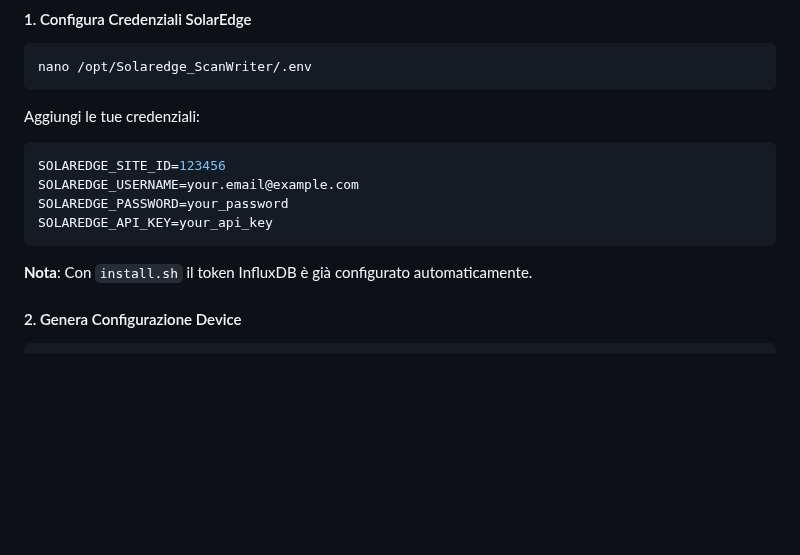
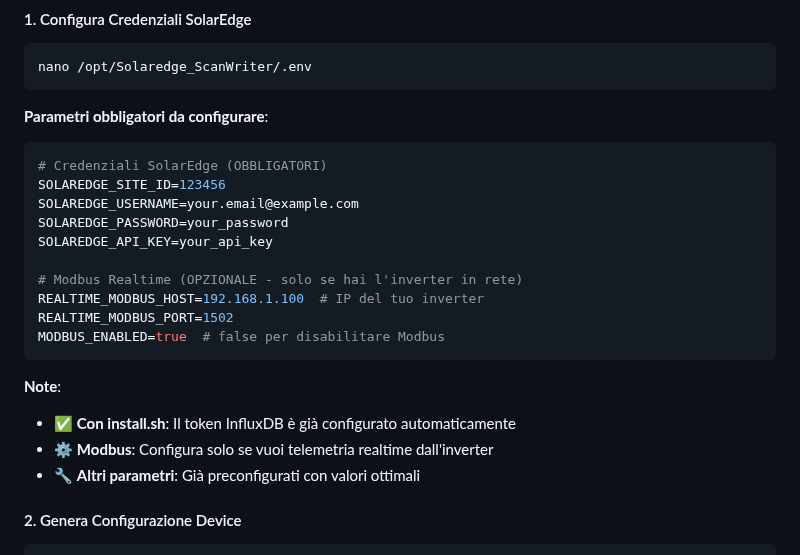
Before and after one commit to frezeen/Solaredge_ScanWriter, a Markdown page: README.md, the part around the change. GitHub-like rendering; blank space fills up the shorter version.

Commit message:
docs: complete .env configuration section
- Add missing Modbus configuration parameters
- Clarify which parameters are REQUIRED vs OPTIONAL
- Include REALTIME_MODBUS_HOST, REALTIME_MODBUS_PORT, MODBUS_ENABLED
- Add notes about when to configure Modbus (only if inverter accessible)
- Mention that other parameters are pre-configured optimally

````diff
--- a/README.md
+++ b/README.md
@@ -167,16 +167,25 @@ cp .env.example .env && nano .env
 nano /opt/Solaredge_ScanWriter/.env
 ```
 
-Aggiungi le tue credenziali:
+**Parametri obbligatori da configurare**:
 
 ```bash
+# Credenziali SolarEdge (OBBLIGATORI)
 SOLAREDGE_SITE_ID=123456
 SOLAREDGE_USERNAME=your.email@example.com
 SOLAREDGE_PASSWORD=your_password
 SOLAREDGE_API_KEY=your_api_key
+
+# Modbus Realtime (OPZIONALE - solo se hai l'inverter in rete)
+REALTIME_MODBUS_HOST=192.168.1.100  # IP del tuo inverter
+REALTIME_MODBUS_PORT=1502
+MODBUS_ENABLED=true  # false per disabilitare Modbus
 ```
 
-**Nota**: Con `install.sh` il token InfluxDB è già configurato automaticamente.
+**Note**:
+- ✅ **Con install.sh**: Il token InfluxDB è già configurato automaticamente
+- ⚙️ **Modbus**: Configura solo se vuoi telemetria realtime dall'inverter
+- 🔧 **Altri parametri**: Già preconfigurati con valori ottimali
 
 #### 2. Genera Configurazione Device
 
````
